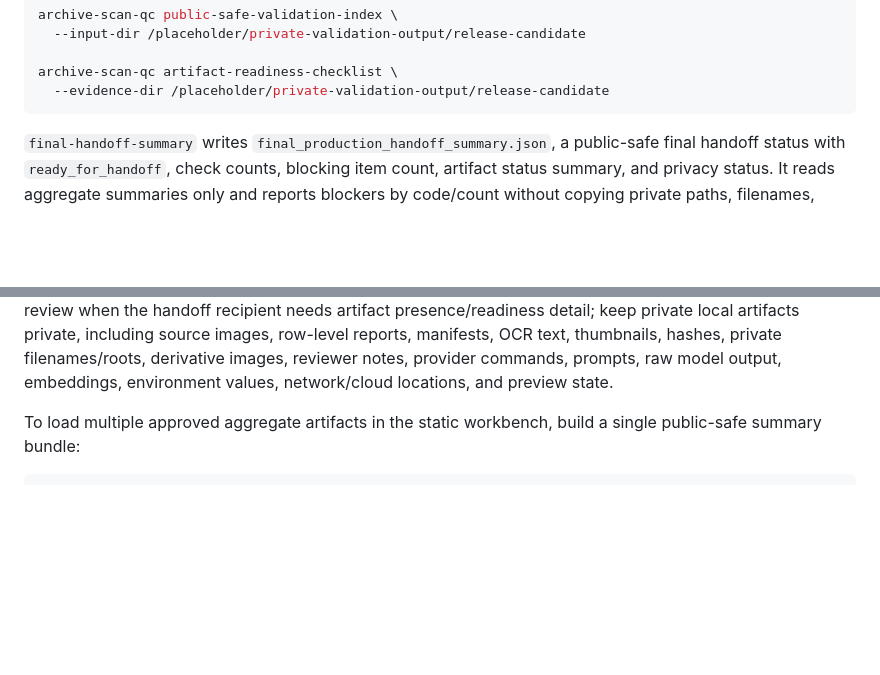
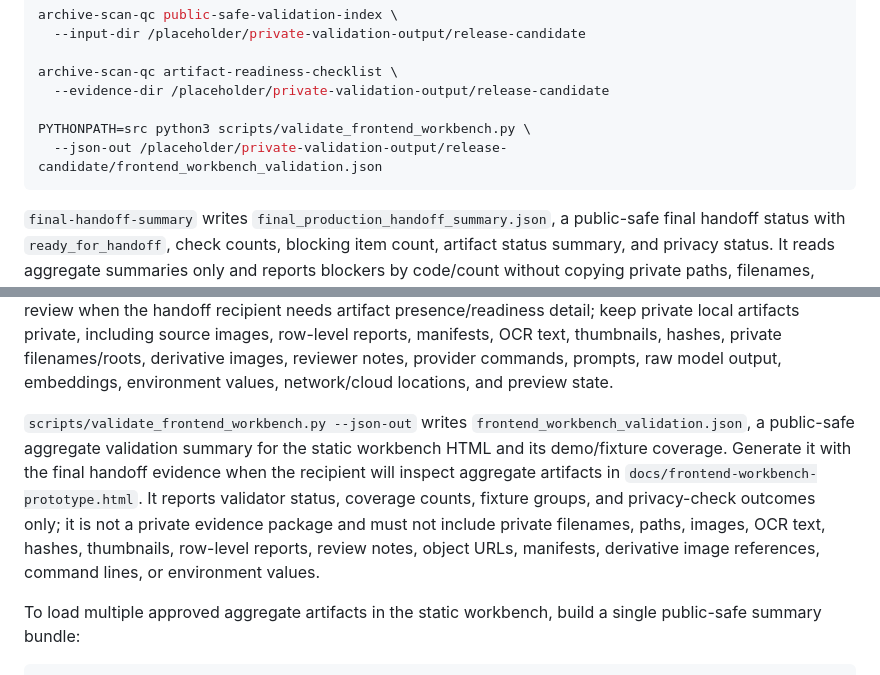
Before and after one commit to nnccli-xatm/ai4archive, a Markdown page: README.md, 2 parts joined by grey strips. Drawn GitHub-style; blank space fills up the shorter version.

````diff
--- a/README.md
+++ b/README.md
@@ -1207,6 +1207,9 @@ archive-scan-qc public-safe-validation-index \
 
 archive-scan-qc artifact-readiness-checklist \
   --evidence-dir /placeholder/private-validation-output/release-candidate
+
+PYTHONPATH=src python3 scripts/validate_frontend_workbench.py \
+  --json-out /placeholder/private-validation-output/release-candidate/frontend_workbench_validation.json
 ```
 
 `final-handoff-summary` writes `final_production_handoff_summary.json`, a
@@ -1227,6 +1230,16 @@ artifacts private, including source images, row-level reports, manifests, OCR
 text, thumbnails, hashes, private filenames/roots, derivative images, reviewer
 notes, provider commands, prompts, raw model output, embeddings, environment
 values, network/cloud locations, and preview state.
+
+`scripts/validate_frontend_workbench.py --json-out` writes
+`frontend_workbench_validation.json`, a public-safe aggregate validation summary
+for the static workbench HTML and its demo/fixture coverage. Generate it with
+the final handoff evidence when the recipient will inspect aggregate artifacts
+in `docs/frontend-workbench-prototype.html`. It reports validator status,
+coverage counts, fixture groups, and privacy-check outcomes only; it is not a
+private evidence package and must not include private filenames, paths, images,
+OCR text, hashes, thumbnails, row-level reports, review notes, object URLs,
+manifests, derivative image references, command lines, or environment values.
 
 To load multiple approved aggregate artifacts in the static workbench, build a
 single public-safe summary bundle:
````
Also changed, not shown: docs/operations-runbook.md (+18 -7 lines), docs/release-checklist.md (+23 -3 lines).
